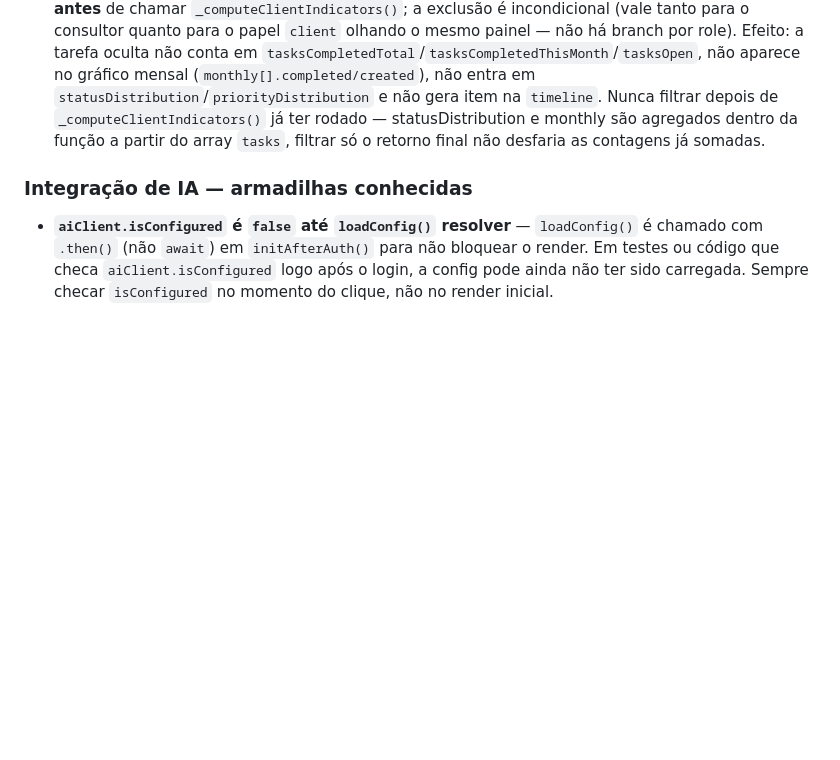
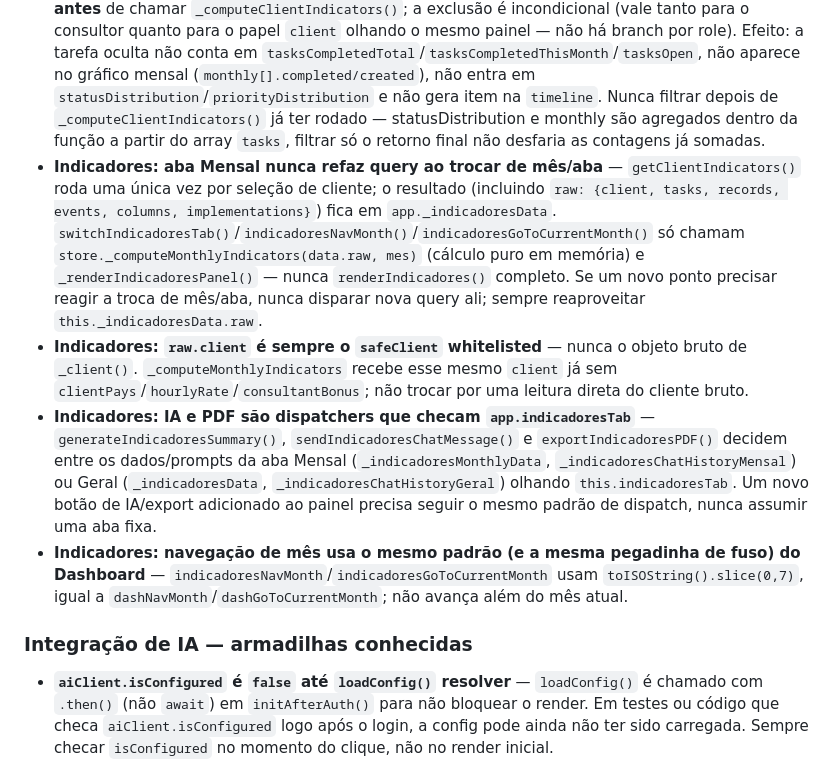
Before and after one commit to jorjaocorreia-spec/gerenciador-tsp, a Markdown page: CLAUDE.md, the part around the change. GitHub-like rendering; blank space fills up the shorter version.

Commit message:
docs: documenta abas Mensal/Geral do painel de Indicadores

```diff
--- a/CLAUDE.md
+++ b/CLAUDE.md
@@ -413,6 +413,10 @@ O `docker-entrypoint.sh` injeta essas vars em `js/config.js` via `envsubst` na i
 - **`_buildIndicadoresContext` (ai.js) é reaproveitado pelo resumo e pelo chat** — nunca duplicar a formatação do contexto entre `generateClientIndicatorsSummary`/`chatAboutClientIndicators`. Ambos os prompts de sistema também instruem explicitamente a IA a nunca mencionar valores financeiros, como camada extra de defesa (a estrutural já é a ausência desses campos em `IndicatorsData`).
 - **Exportação em PDF nunca inclui o chat** — `exportIndicadoresPDF()` só lê `client.name`/`kpis`/`monthly`/`timeline`, mesmo padrão de whitelist do restante do painel.
 - **Tarefas com `hidden_from_client = true` são excluídas antes de qualquer cálculo** — `getClientIndicators()` filtra `tasks = tasksRes.data.map(...).filter(t => !t.hiddenFromClient)` **antes** de chamar `_computeClientIndicators()`; a exclusão é incondicional (vale tanto para o consultor quanto para o papel `client` olhando o mesmo painel — não há branch por role). Efeito: a tarefa oculta não conta em `tasksCompletedTotal`/`tasksCompletedThisMonth`/`tasksOpen`, não aparece no gráfico mensal (`monthly[].completed/created`), não entra em `statusDistribution`/`priorityDistribution` e não gera item na `timeline`. Nunca filtrar depois de `_computeClientIndicators()` já ter rodado — statusDistribution e monthly são agregados dentro da função a partir do array `tasks`, filtrar só o retorno final não desfaria as contagens já somadas.
+- **Indicadores: aba Mensal nunca refaz query ao trocar de mês/aba** — `getClientIndicators()` roda uma única vez por seleção de cliente; o resultado (incluindo `raw: {client, tasks, records, events, columns, implementations}`) fica em `app._indicadoresData`. `switchIndicadoresTab()`/`indicadoresNavMonth()`/`indicadoresGoToCurrentMonth()` só chamam `store._computeMonthlyIndicators(data.raw, mes)` (cálculo puro em memória) e `_renderIndicadoresPanel()` — nunca `renderIndicadores()` completo. Se um novo ponto precisar reagir a troca de mês/aba, nunca disparar nova query ali; sempre reaproveitar `this._indicadoresData.raw`.
+- **Indicadores: `raw.client` é sempre o `safeClient` whitelisted** — nunca o objeto bruto de `_client()`. `_computeMonthlyIndicators` recebe esse mesmo `client` já sem `clientPays`/`hourlyRate`/`consultantBonus`; não trocar por uma leitura direta do cliente bruto.
+- **Indicadores: IA e PDF são dispatchers que checam `app.indicadoresTab`** — `generateIndicadoresSummary()`, `sendIndicadoresChatMessage()` e `exportIndicadoresPDF()` decidem entre os dados/prompts da aba Mensal (`_indicadoresMonthlyData`, `_indicadoresChatHistoryMensal`) ou Geral (`_indicadoresData`, `_indicadoresChatHistoryGeral`) olhando `this.indicadoresTab`. Um novo botão de IA/export adicionado ao painel precisa seguir o mesmo padrão de dispatch, nunca assumir uma aba fixa.
+- **Indicadores: navegação de mês usa o mesmo padrão (e a mesma pegadinha de fuso) do Dashboard** — `indicadoresNavMonth`/`indicadoresGoToCurrentMonth` usam `toISOString().slice(0,7)`, igual a `dashNavMonth`/`dashGoToCurrentMonth`; não avança além do mês atual.
 
 ### Integração de IA — armadilhas conhecidas
 
```
